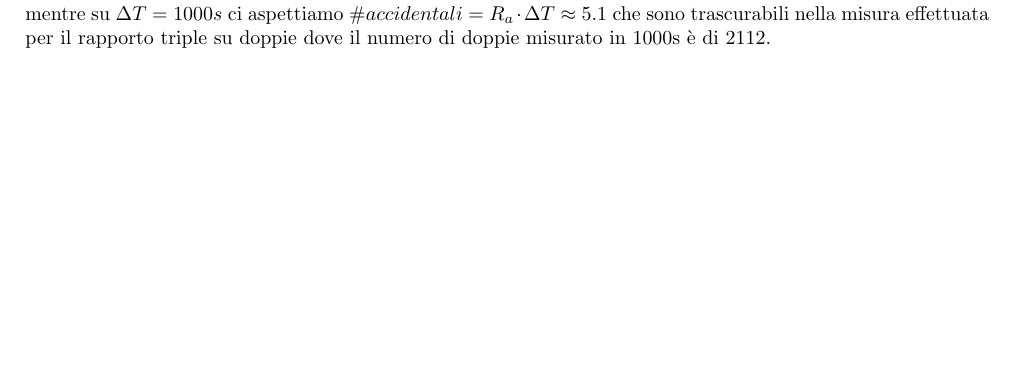
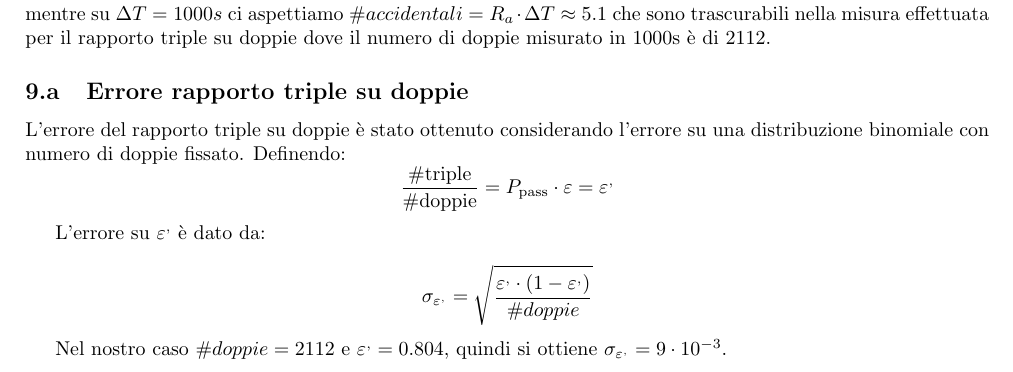
Before and after one commit to sofiamanzini/esperienza-preliminare, a LaTeX document (Relazione/Relazione.tex): part of page 6 of 6, cut so that both start at the same text, the shorter picture padded with empty space. Compiled offline with pdfLaTeX.

Commit message:
appendice calcolo errore su efficienza

```diff
--- a/Relazione/Relazione.tex
+++ b/Relazione/Relazione.tex
@@ -247,4 +247,16 @@ Dove $R_1$ e $R_3$ sono i rate in singola dei rivelatori 1 e 3, $\Delta t_1$ e $
 
 Nel nostro caso $R_1 \approx 284 Hz$, $R_2 \approx 197 Hz$, $\Delta t_1 \approx \Delta t_3 \approx 48ns$ e $\Delta t_s \approx 2ns$ quindi ci aspettiamo un rate delle accidentali $R_a \approx 5.1\cdot 10^{-3} Hz$.
 In un tempo $\Delta T = 100 s$ ci aspettiamo circa $\#accidentali = R_a \cdot \Delta T \approx 0.51$  mentre su $\Delta T = 1000 s$ ci aspettiamo $\#accidentali = R_a \cdot \Delta T \approx 5.1$ che sono trascurabili nella misura effettuata per il rapporto triple su doppie dove il numero di doppie misurato in 1000s è di 2112.
+
+\subsection{Errore rapporto triple su doppie}
+
+L'errore del rapporto triple su doppie è stato ottenuto considerando l'errore su una distribuzione binomiale con numero di doppie fissato.
+Definendo:
+$$\frac{\#\text{triple}}{\#\text{doppie}}  = P_{\text{pass}} \cdot \varepsilon = {\varepsilon}^{,} $$
+
+L'errore su ${\varepsilon}^{,} $ è dato da:
+
+$$\sigma_{{\varepsilon}^{,}} = \sqrt {\frac{{\varepsilon}^{,} \cdot (1- {\varepsilon}^{,})}{\#doppie} }$$
+
+Nel nostro caso $\#doppie = 2112$ e $\varepsilon^{,} = 0.804$, quindi si ottiene $\sigma_{{\varepsilon}^{,}} = 9 \cdot 10^{-3}$.
 \end{document}
```
